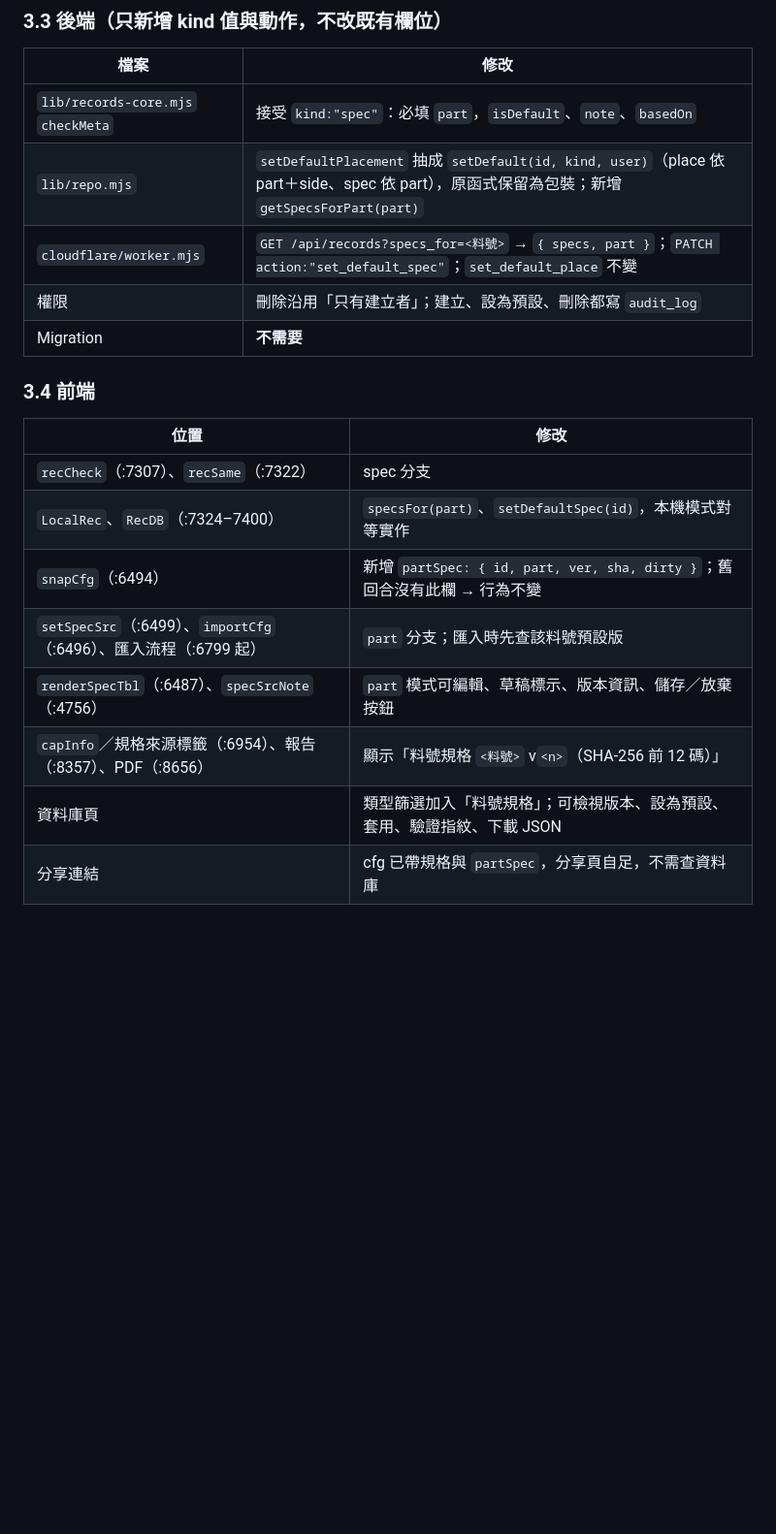
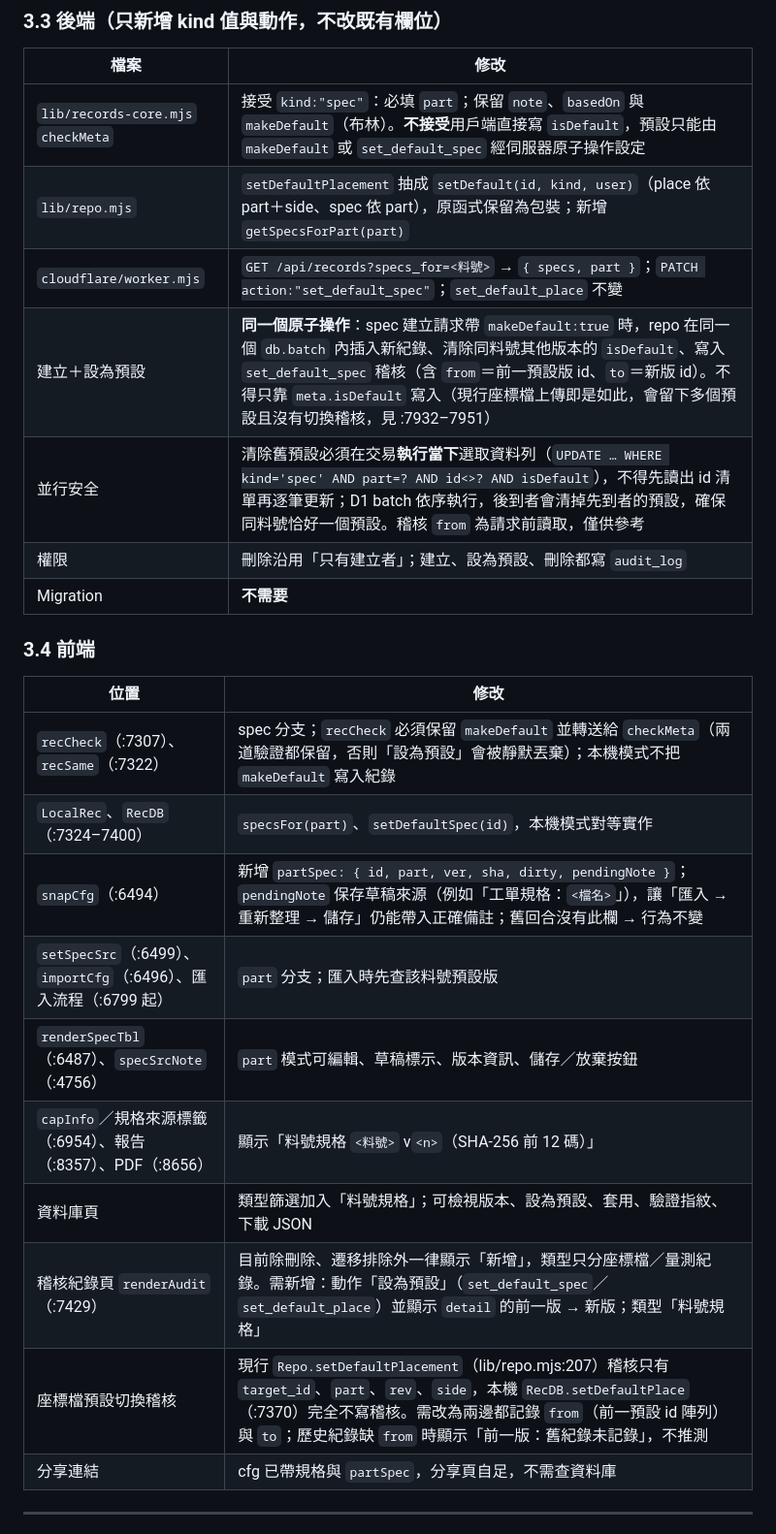
Before and after one commit to chenchihcu/spi-spc-analyst, a Markdown page: docs/spec-part-spec-rfc.md, the part around one of its changes. Shown at 97% size. GitHub-like rendering; blank space fills up the shorter version.

```diff
--- a/docs/spec-part-spec-rfc.md
+++ b/docs/spec-part-spec-rfc.md
@@ -136,22 +136,26 @@
 ### 3.3 後端（只新增 kind 值與動作，不改既有欄位）
 | 檔案 | 修改 |
 |---|---|
-| `lib/records-core.mjs` `checkMeta` | 接受 `kind:"spec"`：必填 `part`，`isDefault`、`note`、`basedOn` |
+| `lib/records-core.mjs` `checkMeta` | 接受 `kind:"spec"`：必填 `part`；保留 `note`、`basedOn` 與 `makeDefault`（布林）。**不接受**用戶端直接寫 `isDefault`，預設只能由 `makeDefault` 或 `set_default_spec` 經伺服器原子操作設定 |
 | `lib/repo.mjs` | `setDefaultPlacement` 抽成 `setDefault(id, kind, user)`（place 依 part＋side、spec 依 part），原函式保留為包裝；新增 `getSpecsForPart(part)` |
 | `cloudflare/worker.mjs` | `GET /api/records?specs_for=<料號>` → `{ specs, part }`；`PATCH action:"set_default_spec"`；`set_default_place` 不變 |
+| 建立＋設為預設 | **同一個原子操作**：spec 建立請求帶 `makeDefault:true` 時，repo 在同一個 `db.batch` 內插入新紀錄、清除同料號其他版本的 `isDefault`、寫入 `set_default_spec` 稽核（含 `from`＝前一預設版 id、`to`＝新版 id）。不得只靠 `meta.isDefault` 寫入（現行座標檔上傳即是如此，會留下多個預設且沒有切換稽核，見 :7932–7951） |
+| 並行安全 | 清除舊預設必須在交易**執行當下**選取資料列（`UPDATE … WHERE kind='spec' AND part=? AND id<>? AND isDefault`），不得先讀出 id 清單再逐筆更新；D1 batch 依序執行，後到者會清掉先到者的預設，確保同料號恰好一個預設。稽核 `from` 為請求前讀取，僅供參考 |
 | 權限 | 刪除沿用「只有建立者」；建立、設為預設、刪除都寫 `audit_log` |
 | Migration | **不需要** |
 
 ### 3.4 前端
 | 位置 | 修改 |
 |---|---|
-| `recCheck`（:7307）、`recSame`（:7322） | spec 分支 |
+| `recCheck`（:7307）、`recSame`（:7322） | spec 分支；`recCheck` 必須保留 `makeDefault` 並轉送給 `checkMeta`（兩道驗證都保留，否則「設為預設」會被靜默丟棄）；本機模式不把 `makeDefault` 寫入紀錄 |
 | `LocalRec`、`RecDB`（:7324–7400） | `specsFor(part)`、`setDefaultSpec(id)`，本機模式對等實作 |
-| `snapCfg`（:6494） | 新增 `partSpec: { id, part, ver, sha, dirty }`；舊回合沒有此欄 → 行為不變 |
+| `snapCfg`（:6494） | 新增 `partSpec: { id, part, ver, sha, dirty, pendingNote }`；`pendingNote` 保存草稿來源（例如「工單規格：`<檔名>`」），讓「匯入 → 重新整理 → 儲存」仍能帶入正確備註；舊回合沒有此欄 → 行為不變 |
 | `setSpecSrc`（:6499）、`importCfg`（:6496）、匯入流程（:6799 起） | `part` 分支；匯入時先查該料號預設版 |
 | `renderSpecTbl`（:6487）、`specSrcNote`（:4756） | `part` 模式可編輯、草稿標示、版本資訊、儲存／放棄按鈕 |
 | `capInfo`／規格來源標籤（:6954）、報告（:8357）、PDF（:8656） | 顯示「料號規格 `<料號>` v`<n>`（SHA-256 前 12 碼）」 |
 | 資料庫頁 | 類型篩選加入「料號規格」；可檢視版本、設為預設、套用、驗證指紋、下載 JSON |
+| 稽核紀錄頁 `renderAudit`（:7429） | 目前除刪除、遷移排除外一律顯示「新增」，類型只分座標檔／量測紀錄。需新增：動作「設為預設」（`set_default_spec`／`set_default_place`）並顯示 `detail` 的前一版 → 新版；類型「料號規格」 |
+| 座標檔預設切換稽核 | 現行 `Repo.setDefaultPlacement`（lib/repo.mjs:207）稽核只有 `target_id`、`part`、`rev`、`side`，本機 `RecDB.setDefaultPlace`（:7370）完全不寫稽核。需改為兩邊都記錄 `from`（前一預設 id 陣列）與 `to`；歷史紀錄缺 `from` 時顯示「前一版：舊紀錄未記錄」，不推測 |
 | 分享連結 | cfg 已帶規格與 `partSpec`，分享頁自足，不需查資料庫 |
 
 ---
```
Also changed, not shown: other parts of docs/spec-part-spec-rfc.md (+12 -6 lines).
